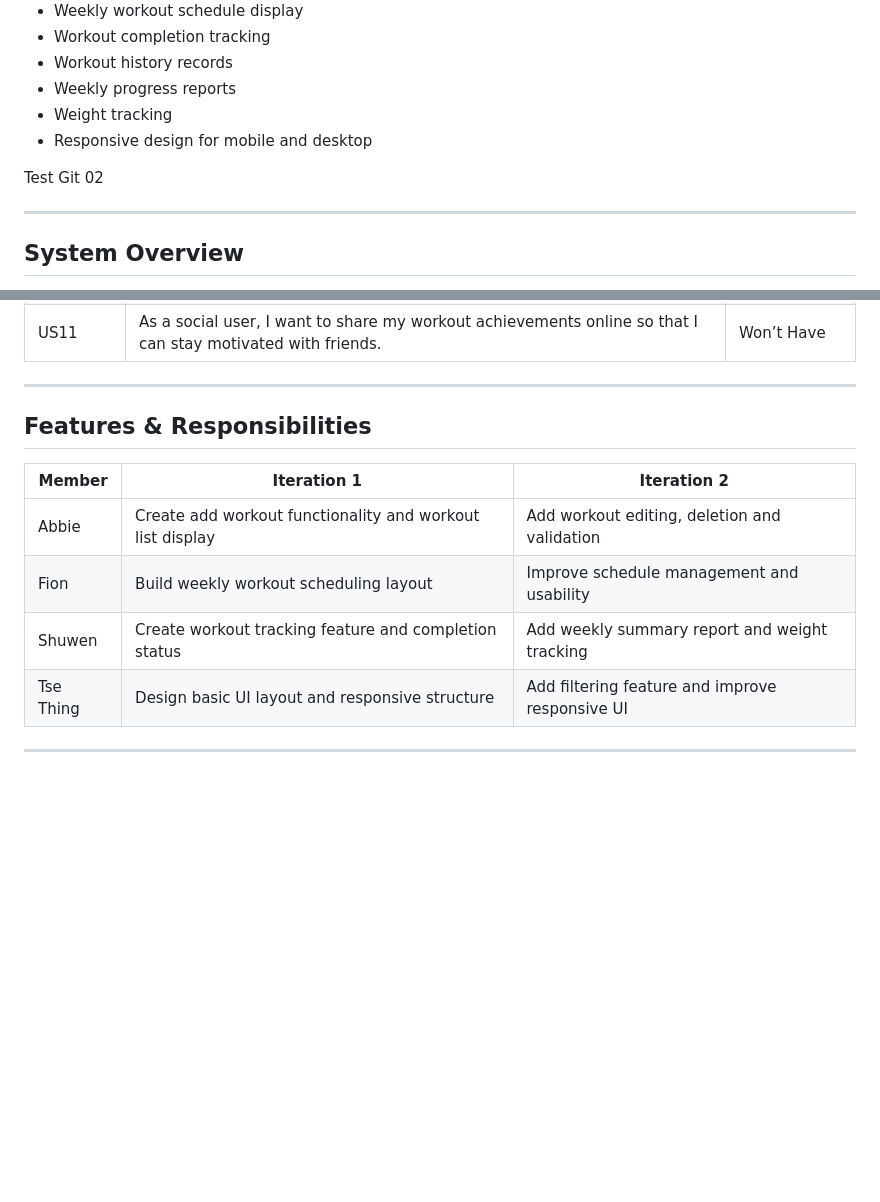
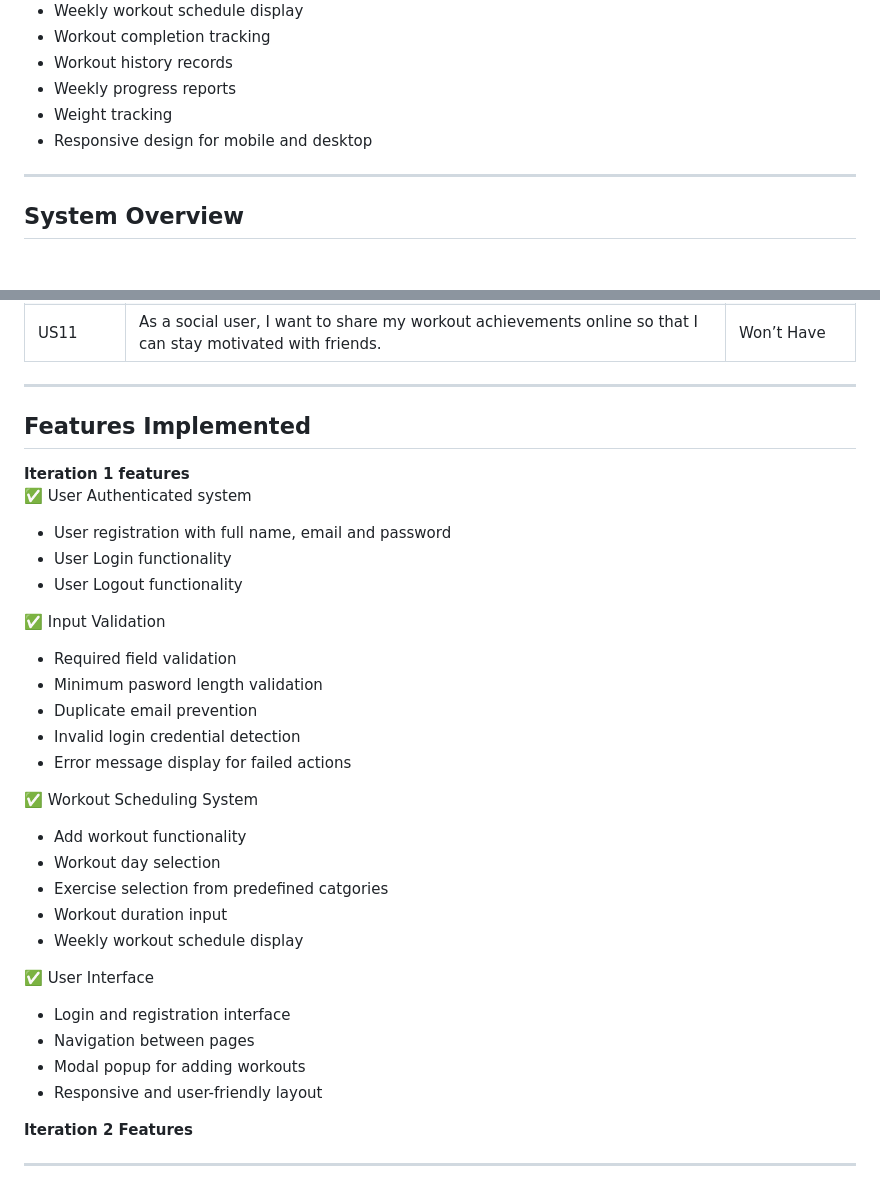
Before and after one commit to Abbie0522/Software_Engineering, a Markdown page: README.md, 2 parts joined by grey strips. GitHub-like rendering; blank space fills up the shorter version.

Commit message:
Update until Features Implemented for Iteration 1

```diff
--- a/README.md
+++ b/README.md
@@ -71,8 +71,6 @@ Scope:
 - Weight tracking
 - Responsive design for mobile and desktop
 
-Test Git 02
-
 ---
 ## System Overview
 The **Fitness Workout Tracking System** is a web based application developed to help users manage workout schedules and monitor fitness progress in a more organized and efficient way. The system replaces manual methods such as notebooks or memory by providing a centralized digital platform for fitness management.
@@ -105,13 +103,34 @@ Overall, the system aims to provide users with a structured and convenient way t
 | US11 | As a social user, I want to share my workout achievements online so that I can stay motivated with friends. | Won’t Have |
 
 ---
+## Features Implemented
+**Iteration 1 features**<br>
+✅ User Authenticated system
+- User registration with full name, email and password
+- User Login functionality
+- User Logout functionality
 
-## Features & Responsibilities
-| Member | Iteration 1 | Iteration 2 |
-|---|---|---|
-| Abbie | Create add workout functionality and workout list display | Add workout editing, deletion and validation |
-| Fion | Build weekly workout scheduling layout | Improve schedule management and usability |
-| Shuwen | Create workout tracking feature and completion status | Add weekly summary report and weight tracking |
-| Tse Thing | Design basic UI layout and responsive structure | Add filtering feature and improve responsive UI |
+✅ Input Validation
+- Required field validation
+- Minimum pasword length validation
+- Duplicate email prevention
+- Invalid login credential detection
+- Error message display for failed actions
+
+✅ Workout Scheduling System
+- Add workout functionality
+- Workout day selection
+- Exercise selection from predefined catgories
+- Workout duration input
+- Weekly workout schedule display
+
+✅ User Interface
+- Login and registration interface
+- Navigation between pages
+- Modal popup for adding workouts
+- Responsive and user-friendly layout
+
+
+**Iteration 2 Features**<br>
 
 ---
```
